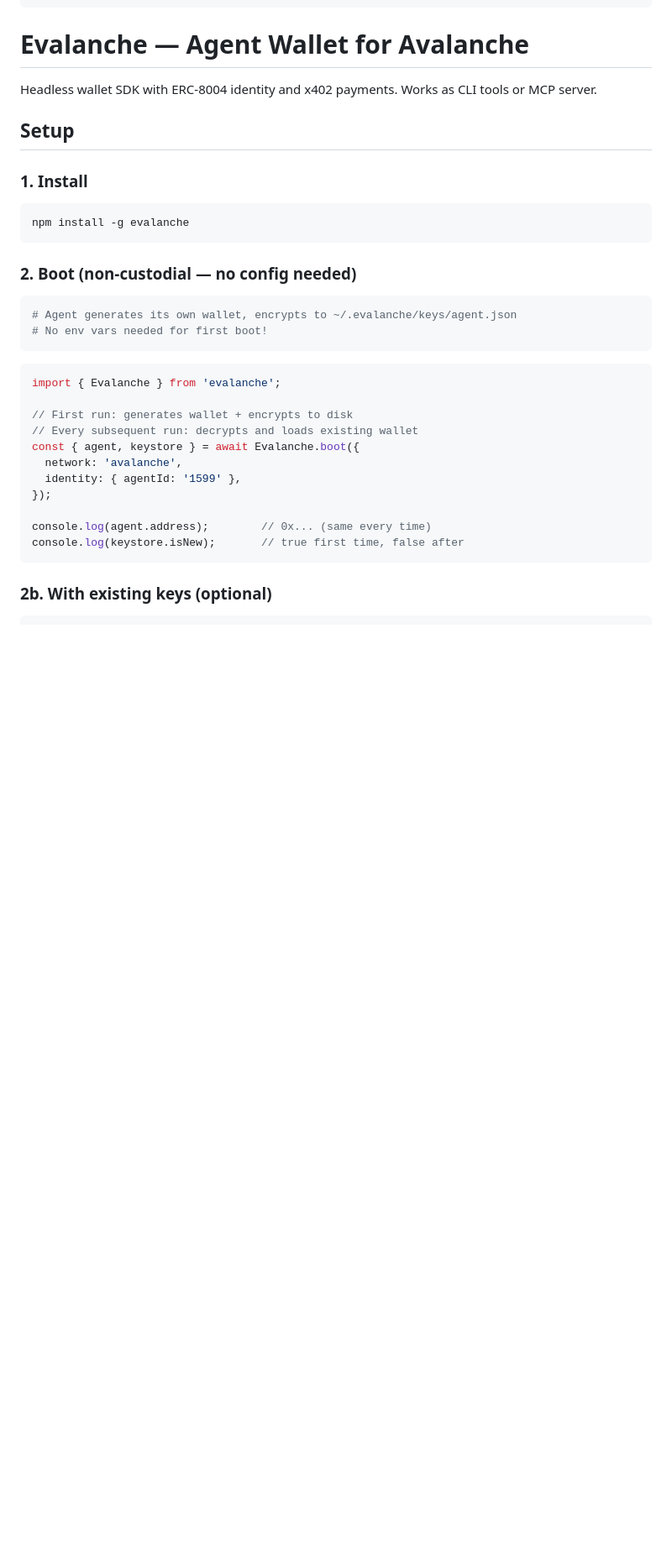
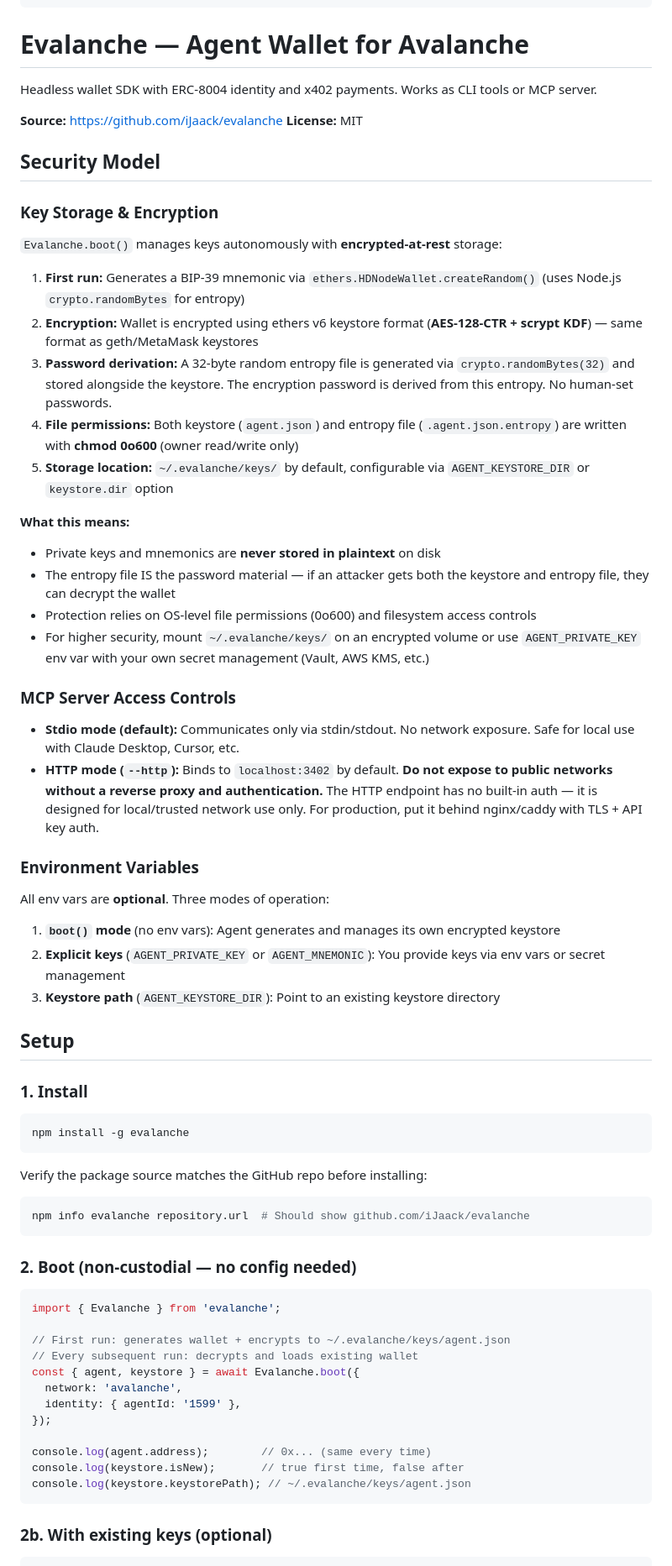
Before and after one commit to iJaack/evalanche, a Markdown page: skill/SKILL.md, the part around one of its changes. Shown at 84% size. Drawn GitHub-style; blank space fills up the shorter version.

````diff
--- a/skill/SKILL.md
+++ b/skill/SKILL.md
@@ -34,6 +66,39 @@ metadata:
 
 Headless wallet SDK with ERC-8004 identity and x402 payments. Works as CLI tools or MCP server.
 
+**Source:** https://github.com/iJaack/evalanche
+**License:** MIT
+
+## Security Model
+
+### Key Storage & Encryption
+
+`Evalanche.boot()` manages keys autonomously with **encrypted-at-rest** storage:
+
+1. **First run:** Generates a BIP-39 mnemonic via `ethers.HDNodeWallet.createRandom()` (uses Node.js `crypto.randomBytes` for entropy)
+2. **Encryption:** Wallet is encrypted using ethers v6 keystore format (**AES-128-CTR + scrypt KDF**) — same format as geth/MetaMask keystores
+3. **Password derivation:** A 32-byte random entropy file is generated via `crypto.randomBytes(32)` and stored alongside the keystore. The encryption password is derived from this entropy. No human-set passwords.
+4. **File permissions:** Both keystore (`agent.json`) and entropy file (`.agent.json.entropy`) are written with **chmod 0o600** (owner read/write only)
+5. **Storage location:** `~/.evalanche/keys/` by default, configurable via `AGENT_KEYSTORE_DIR` or `keystore.dir` option
+
+**What this means:**
+- Private keys and mnemonics are **never stored in plaintext** on disk
+- The entropy file IS the password material — if an attacker gets both the keystore and entropy file, they can decrypt the wallet
+- Protection relies on OS-level file permissions (0o600) and filesystem access controls
+- For higher security, mount `~/.evalanche/keys/` on an encrypted volume or use `AGENT_PRIVATE_KEY` env var with your own secret management (Vault, AWS KMS, etc.)
+
+### MCP Server Access Controls
+
+- **Stdio mode (default):** Communicates only via stdin/stdout. No network exposure. Safe for local use with Claude Desktop, Cursor, etc.
+- **HTTP mode (`--http`):** Binds to `localhost:3402` by default. **Do not expose to public networks without a reverse proxy and authentication.** The HTTP endpoint has no built-in auth — it is designed for local/trusted network use only. For production, put it behind nginx/caddy with TLS + API key auth.
+
+### Environment Variables
+
+All env vars are **optional**. Three modes of operation:
+1. **`boot()` mode** (no env vars): Agent generates and manages its own encrypted keystore
+2. **Explicit keys** (`AGENT_PRIVATE_KEY` or `AGENT_MNEMONIC`): You provide keys via env vars or secret management
+3. **Keystore path** (`AGENT_KEYSTORE_DIR`): Point to an existing keystore directory
+
 ## Setup
 
 ### 1. Install
@@ -41,16 +106,17 @@ Headless wallet SDK with ERC-8004 identity and x402 payments. Works as CLI tools
 npm install -g evalanche
 ```
 
+Verify the package source matches the GitHub repo before installing:
+```bash
+npm info evalanche repository.url  # Should show github.com/iJaack/evalanche
+```
+
 ### 2. Boot (non-custodial — no config needed)
-```bash
-# Agent generates its own wallet, encrypts to ~/.evalanche/keys/agent.json
-# No env vars needed for first boot!
-```
 
 ```javascript
 import { Evalanche } from 'evalanche';
 
-// First run: generates wallet + encrypts to disk
+// First run: generates wallet + encrypts to ~/.evalanche/keys/agent.json
 // Every subsequent run: decrypts and loads existing wallet
 const { agent, keystore } = await Evalanche.boot({
   network: 'avalanche',
@@ -59,6 +125,7 @@ const { agent, keystore } = await Evalanche.boot({
 
 console.log(agent.address);        // 0x... (same every time)
 console.log(keystore.isNew);       // true first time, false after
+console.log(keystore.keystorePath); // ~/.evalanche/keys/agent.json
 ```
 
 ### 2b. With existing keys (optional)
````
Also changed, not shown: other parts of skill/SKILL.md (+42 -51 lines).
